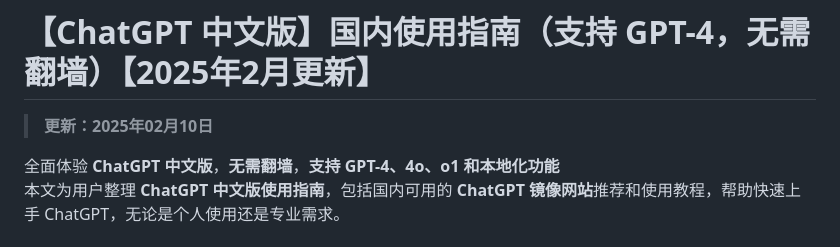
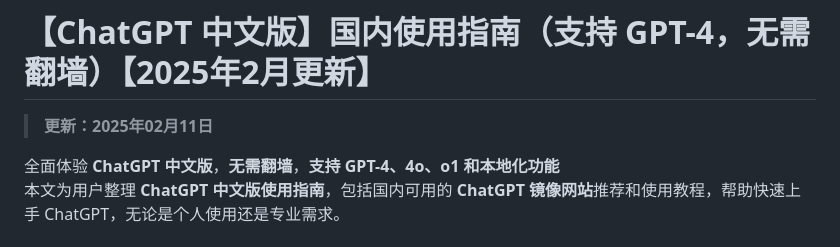
Before and after one commit to chatgpt-chinese/ChatGPT-CN, a Markdown page: README.md, the part around the change. Rendered like a GitHub page.

```diff
--- a/README.md
+++ b/README.md
@@ -1,6 +1,6 @@
 # 【ChatGPT 中文版】国内使用指南（支持 GPT-4，无需翻墙）【2025年2月更新】
 
-> **更新：2025年02月10日**
+> **更新：2025年02月11日**
 
 全面体验 **ChatGPT 中文版**，**无需翻墙**，**支持 GPT-4、4o、o1 和本地化功能**
 本文为用户整理 **ChatGPT 中文版使用指南**，包括国内可用的 **ChatGPT 镜像网站**推荐和使用教程，帮助快速上手 ChatGPT，无论是个人使用还是专业需求。
```
